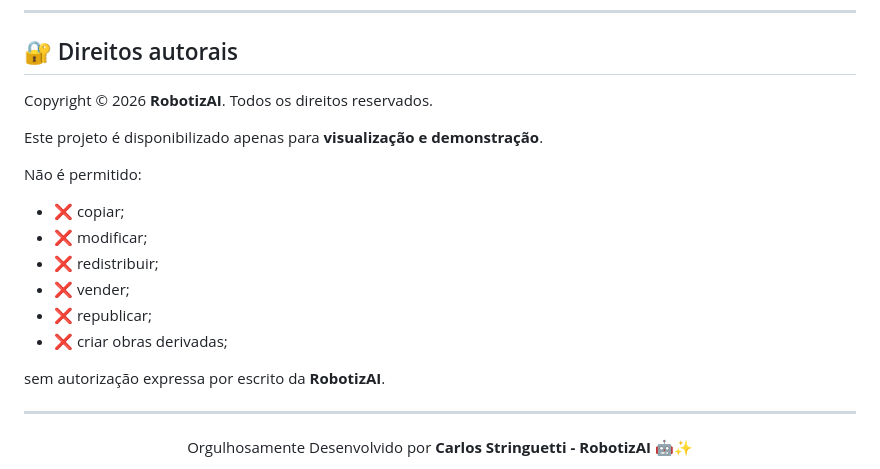
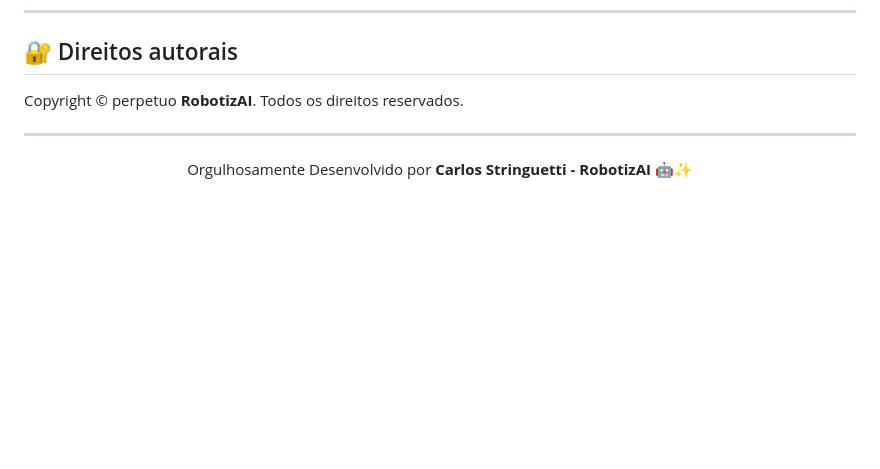
Before and after one commit to RobotizAI/Images-to-Sprit-Sheet-PRO, a Markdown page: README.md, the part around the change. Rendered like a GitHub page; blank space fills up the shorter version.

```diff
--- a/README.md
+++ b/README.md
@@ -194,21 +194,8 @@ README.md    → apresentação, instruções e documentação
 
 ## 🔐 Direitos autorais
 
-Copyright © 2026 **RobotizAI**.
+Copyright © perpetuo **RobotizAI**.
 Todos os direitos reservados.
-
-Este projeto é disponibilizado apenas para **visualização e demonstração**.
-
-Não é permitido:
-
-* ❌ copiar;
-* ❌ modificar;
-* ❌ redistribuir;
-* ❌ vender;
-* ❌ republicar;
-* ❌ criar obras derivadas;
-
-sem autorização expressa por escrito da **RobotizAI**.
 
 ---
 
```
